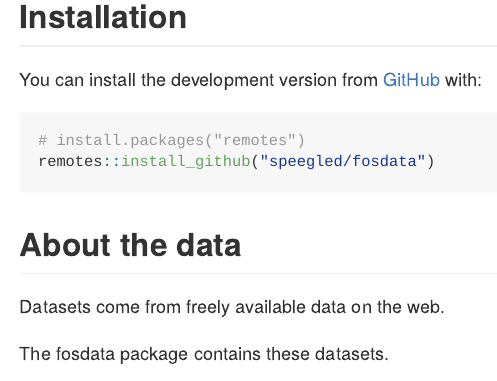
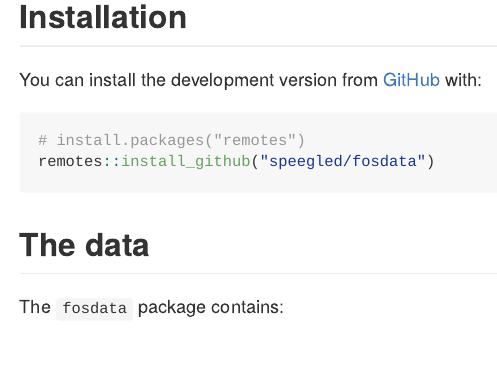
Before and after one commit to speegled/fosdata, an R Markdown document (README.Rmd): the page in a window 1100 px wide, from 190 px down. Rendered offline with R 4.5, knitr and Pandoc, with nearby package versions; some code elsewhere in the file could not run offline.

Commit message:
Auto list the datasets

````diff
--- a/README.Rmd
+++ b/README.Rmd
@@ -41,8 +41,7 @@ You can install the development version from [GitHub](https://github.com/) with:
 remotes::install_github("speegled/fosdata")
 ```
 
-## About the data
+## The data
 
-Datasets come from freely available data on the web.
+The `fosdata` package contains:
 
-The fosdata package contains these datasets.
````
Also changed, not shown: README.md, README.Rmd (7 more changed lines).
